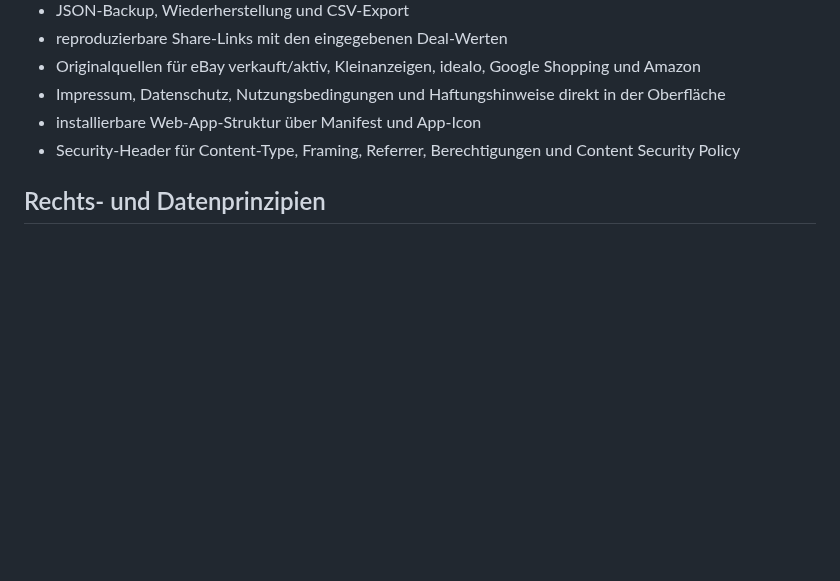
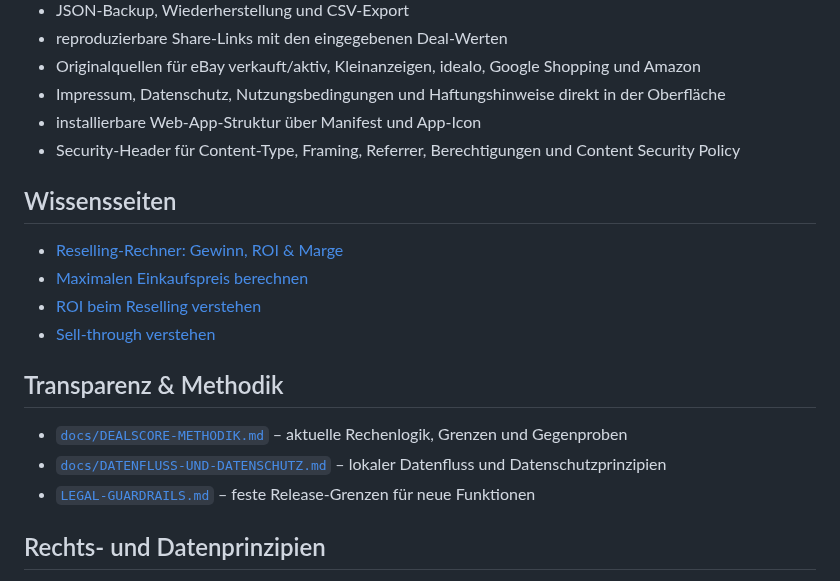
Before and after one commit to nidalomes-ai/DealFaz, a Markdown page: README.md, the part around the change. Rendered like a GitHub page; blank space fills up the shorter version.

Commit message:
Verlinke Methodik, Datenschutz und Wissensseiten

```diff
--- a/README.md
+++ b/README.md
@@ -33,6 +33,19 @@ Die öffentliche Version läuft über HTTPS und benötigt kein Nutzerkonto.
 - installierbare Web-App-Struktur über Manifest und App-Icon
 - Security-Header für Content-Type, Framing, Referrer, Berechtigungen und Content Security Policy
 
+## Wissensseiten
+
+- [Reselling-Rechner: Gewinn, ROI & Marge](https://dealfaz.vercel.app/reselling-rechner/)
+- [Maximalen Einkaufspreis berechnen](https://dealfaz.vercel.app/maximaler-einkaufspreis/)
+- [ROI beim Reselling verstehen](https://dealfaz.vercel.app/roi-reselling/)
+- [Sell-through verstehen](https://dealfaz.vercel.app/sell-through/)
+
+## Transparenz & Methodik
+
+- [`docs/DEALSCORE-METHODIK.md`](docs/DEALSCORE-METHODIK.md) – aktuelle Rechenlogik, Grenzen und Gegenproben
+- [`docs/DATENFLUSS-UND-DATENSCHUTZ.md`](docs/DATENFLUSS-UND-DATENSCHUTZ.md) – lokaler Datenfluss und Datenschutzprinzipien
+- [`LEGAL-GUARDRAILS.md`](LEGAL-GUARDRAILS.md) – feste Release-Grenzen für neue Funktionen
+
 ## Rechts- und Datenprinzipien
 
 - **Keine Gewinn- oder Verkaufsgarantie.** Ergebnisse sind Rechen- und Entscheidungshilfen.
```
